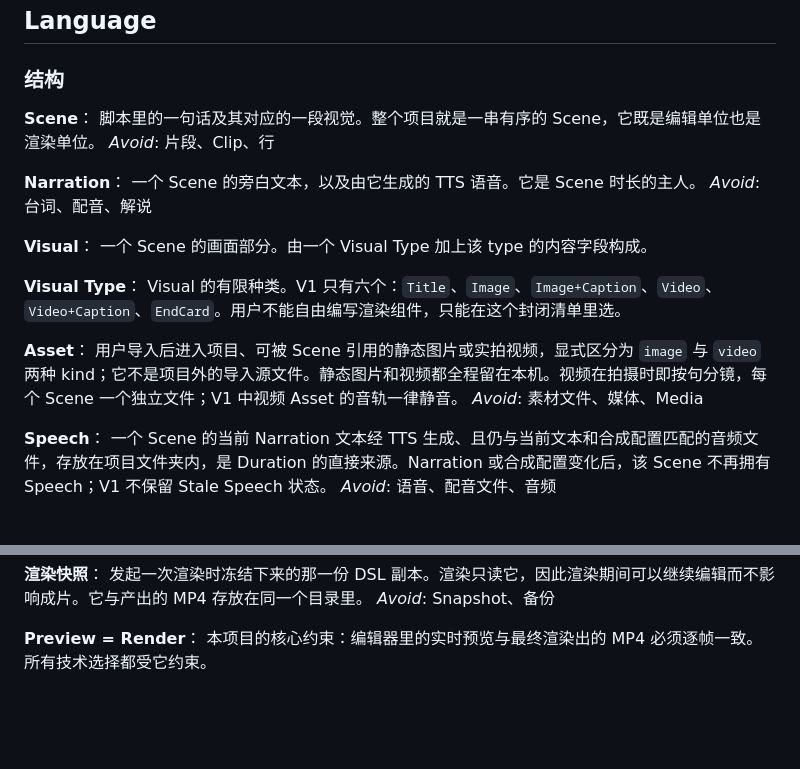
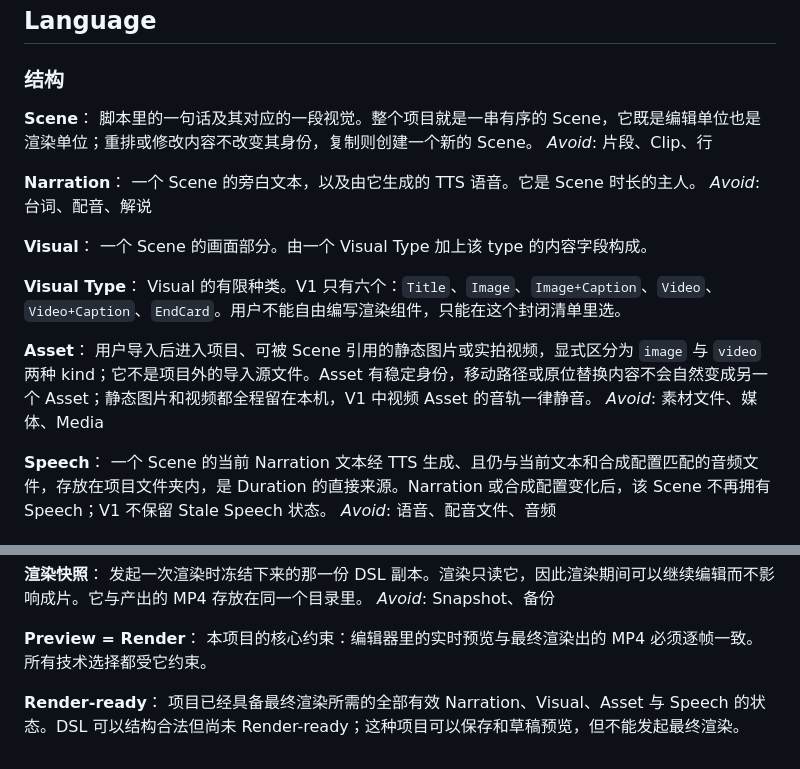
Before and after one commit to dulltackle/narracut, a Markdown page: CONTEXT.md, 2 parts joined by grey strips. Drawn GitHub-style; blank space fills up the shorter version.

Commit message:
docs: 明确 Scene 与 Asset 稳定身份语义并新增 Render-ready 术语

```diff
--- a/CONTEXT.md
+++ b/CONTEXT.md
@@ -7,7 +7,7 @@
 ### 结构
 
 **Scene**：
-脚本里的一句话及其对应的一段视觉。整个项目就是一串有序的 Scene，它既是编辑单位也是渲染单位。
+脚本里的一句话及其对应的一段视觉。整个项目就是一串有序的 Scene，它既是编辑单位也是渲染单位；重排或修改内容不改变其身份，复制则创建一个新的 Scene。
 _Avoid_: 片段、Clip、行
 
 **Narration**：
@@ -21,7 +21,7 @@ _Avoid_: 台词、配音、解说
 Visual 的有限种类。V1 只有六个：`Title`、`Image`、`Image+Caption`、`Video`、`Video+Caption`、`EndCard`。用户不能自由编写渲染组件，只能在这个封闭清单里选。
 
 **Asset**：
-用户导入后进入项目、可被 Scene 引用的静态图片或实拍视频，显式区分为 `image` 与 `video` 两种 kind；它不是项目外的导入源文件。静态图片和视频都全程留在本机。视频在拍摄时即按句分镜，每个 Scene 一个独立文件；V1 中视频 Asset 的音轨一律静音。
+用户导入后进入项目、可被 Scene 引用的静态图片或实拍视频，显式区分为 `image` 与 `video` 两种 kind；它不是项目外的导入源文件。Asset 有稳定身份，移动路径或原位替换内容不会自然变成另一个 Asset；静态图片和视频都全程留在本机，V1 中视频 Asset 的音轨一律静音。
 _Avoid_: 素材文件、媒体、Media
 
 **Speech**：
@@ -76,3 +76,6 @@ _Avoid_: Snapshot、备份
 
 **Preview = Render**：
 本项目的核心约束：编辑器里的实时预览与最终渲染出的 MP4 必须逐帧一致。所有技术选择都受它约束。
+
+**Render-ready**：
+项目已经具备最终渲染所需的全部有效 Narration、Visual、Asset 与 Speech 的状态。DSL 可以结构合法但尚未 Render-ready；这种项目可以保存和草稿预览，但不能发起最终渲染。
```
